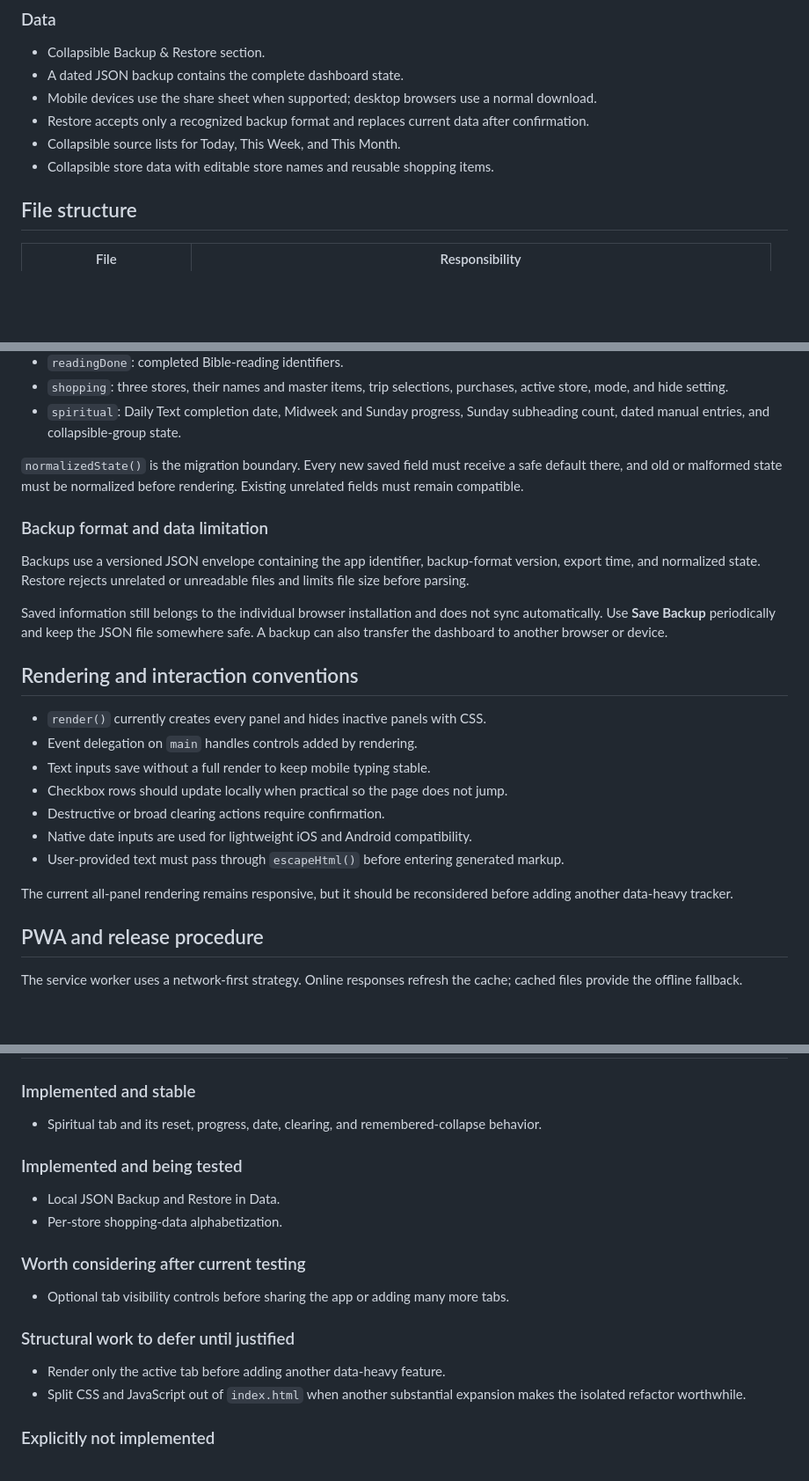
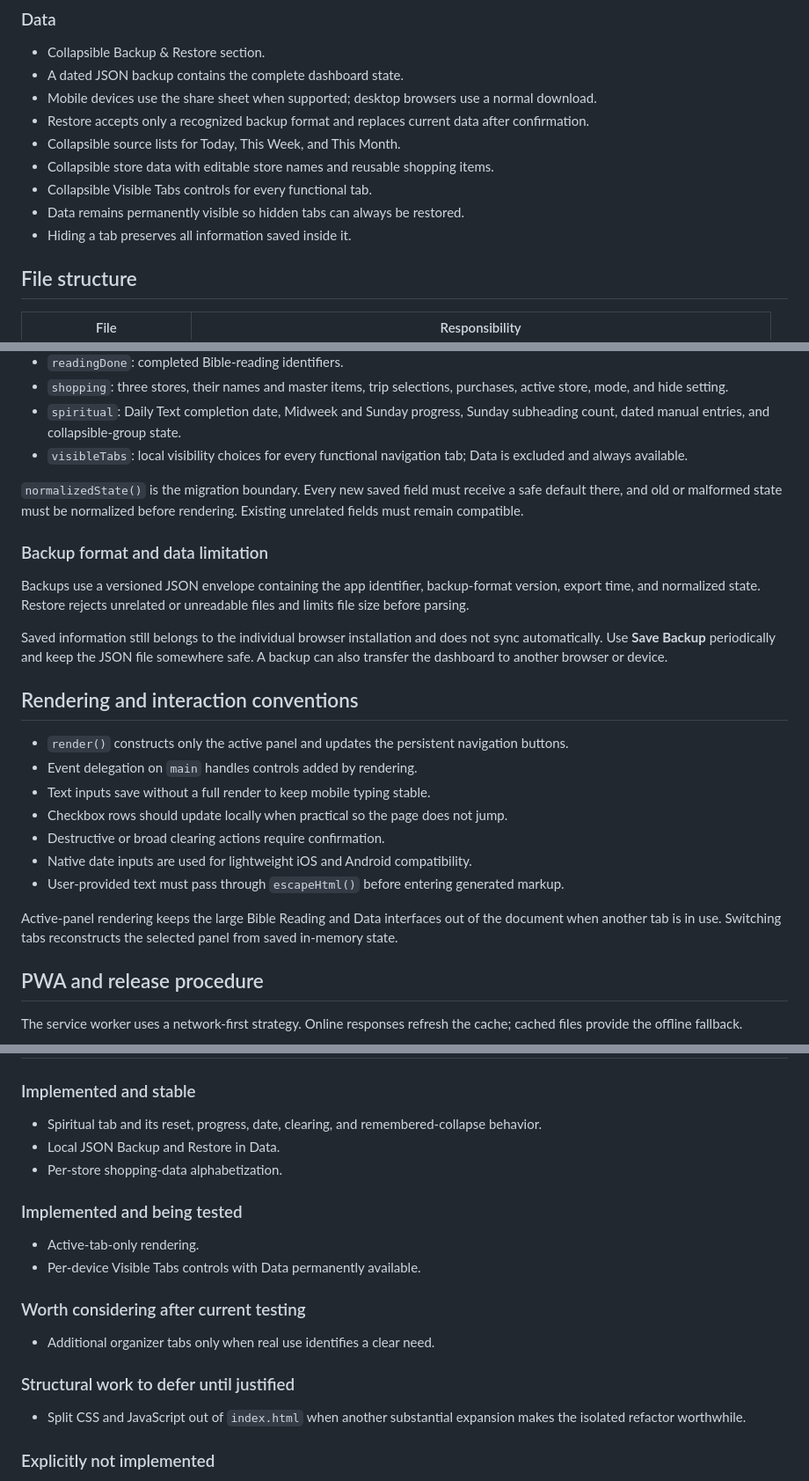
Before and after one commit to ErikEhresman-ST1987/personal-dashboard, a Markdown page: README.md, 3 parts joined by grey strips. Shown at 88% size. Rendered like a GitHub page; blank space fills up the shorter version.

Commit message:
Document active rendering and tab visibility

```diff
--- a/README.md
+++ b/README.md
@@ -72,6 +72,9 @@ A calm, mobile-first personal organizer built with plain HTML, CSS, and JavaScri
 - Restore accepts only a recognized backup format and replaces current data after confirmation.
 - Collapsible source lists for Today, This Week, and This Month.
 - Collapsible store data with editable store names and reusable shopping items.
+- Collapsible Visible Tabs controls for every functional tab.
+- Data remains permanently visible so hidden tabs can always be restored.
+- Hiding a tab preserves all information saved inside it.
 
 ## File structure
 
@@ -103,6 +106,7 @@ The saved state currently contains:
 - `readingDone`: completed Bible-reading identifiers.
 - `shopping`: three stores, their names and master items, trip selections, purchases, active store, mode, and hide setting.
 - `spiritual`: Daily Text completion date, Midweek and Sunday progress, Sunday subheading count, dated manual entries, and collapsible-group state.
+- `visibleTabs`: local visibility choices for every functional navigation tab; Data is excluded and always available.
 
 `normalizedState()` is the migration boundary. Every new saved field must receive a safe default there, and old or malformed state must be normalized before rendering. Existing unrelated fields must remain compatible.
 
@@ -114,7 +118,7 @@ Saved information still belongs to the individual browser installation and does
 
 ## Rendering and interaction conventions
 
-- `render()` currently creates every panel and hides inactive panels with CSS.
+- `render()` constructs only the active panel and updates the persistent navigation buttons.
 - Event delegation on `main` handles controls added by rendering.
 - Text inputs save without a full render to keep mobile typing stable.
 - Checkbox rows should update locally when practical so the page does not jump.
@@ -122,7 +126,7 @@ Saved information still belongs to the individual browser installation and does
 - Native date inputs are used for lightweight iOS and Android compatibility.
 - User-provided text must pass through `escapeHtml()` before entering generated markup.
 
-The current all-panel rendering remains responsive, but it should be reconsidered before adding another data-heavy tracker.
+Active-panel rendering keeps the large Bible Reading and Data interfaces out of the document when another tab is in use. Switching tabs reconstructs the selected panel from saved in-memory state.
 
 ## PWA and release procedure
 
@@ -170,19 +174,20 @@ Automated tests support these checks, but real use on the installed PWA remains
 ### Implemented and stable
 
 - Spiritual tab and its reset, progress, date, clearing, and remembered-collapse behavior.
+- Local JSON Backup and Restore in Data.
+- Per-store shopping-data alphabetization.
 
 ### Implemented and being tested
 
-- Local JSON Backup and Restore in Data.
-- Per-store shopping-data alphabetization.
+- Active-tab-only rendering.
+- Per-device Visible Tabs controls with Data permanently available.
 
 ### Worth considering after current testing
 
-- Optional tab visibility controls before sharing the app or adding many more tabs.
+- Additional organizer tabs only when real use identifies a clear need.
 
 ### Structural work to defer until justified
 
-- Render only the active tab before adding another data-heavy feature.
 - Split CSS and JavaScript out of `index.html` when another substantial expansion makes the isolated refactor worthwhile.
 
 ### Explicitly not implemented
```
Also changed, not shown: other parts of README.md (+1 -1 lines).
